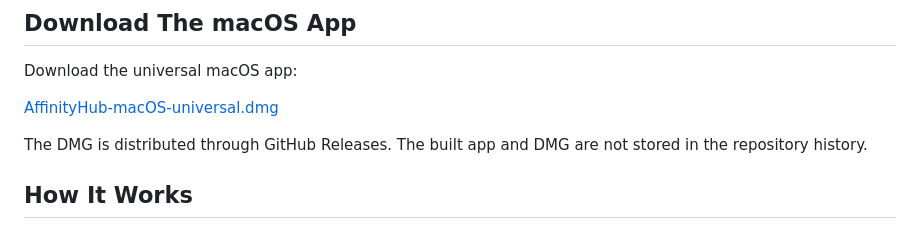
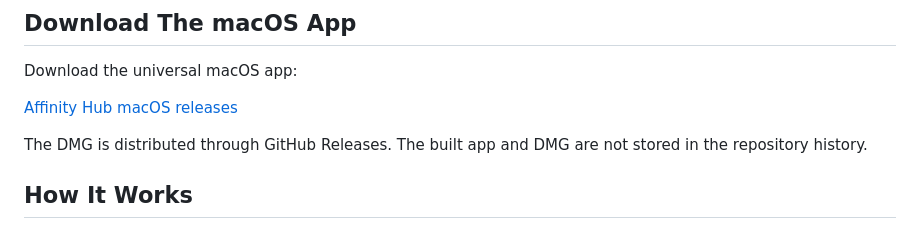
Before and after one commit to S1m0nP1/affinity-script-installer, a Markdown page: README.md, the part around the change. GitHub-like rendering.

Commit message:
Link README to macOS releases

```diff
--- a/README.md
+++ b/README.md
@@ -24,7 +24,7 @@ server.
 
 Download the universal macOS app:
 
-[AffinityHub-macOS-universal.dmg](https://github.com/S1m0nP1/affinity-script-installer/releases/latest/download/AffinityHub-macOS-universal.dmg)
+[Affinity Hub macOS releases](https://github.com/S1m0nP1/affinity-script-installer/releases/latest)
 
 The DMG is distributed through GitHub Releases. The built app and DMG are not
 stored in the repository history.
```
